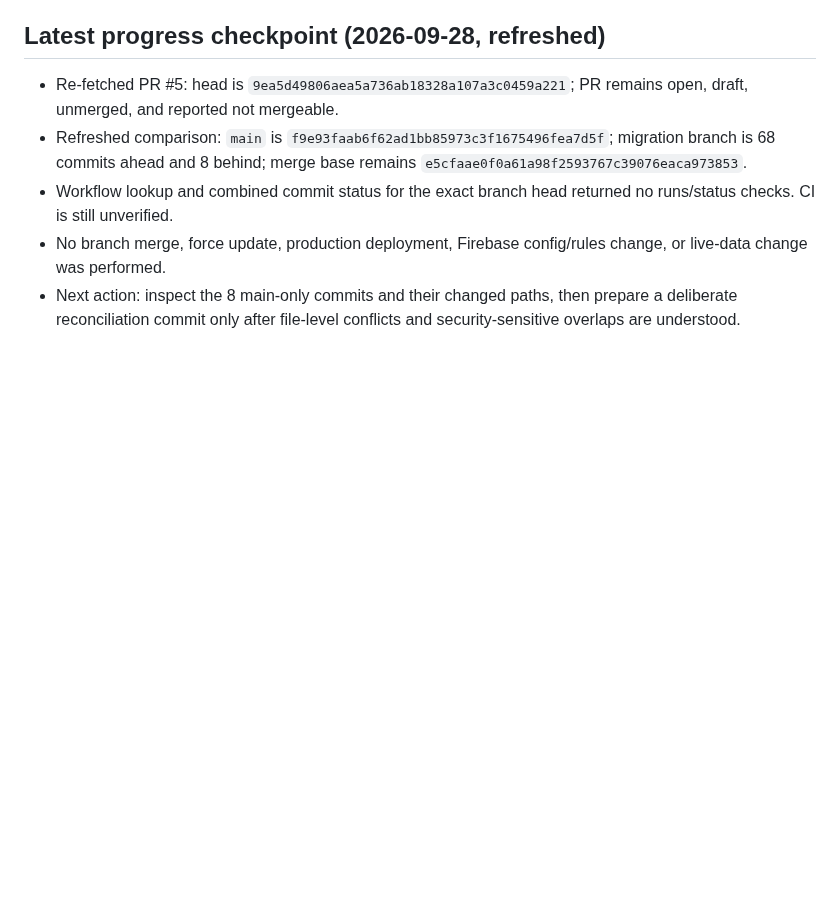
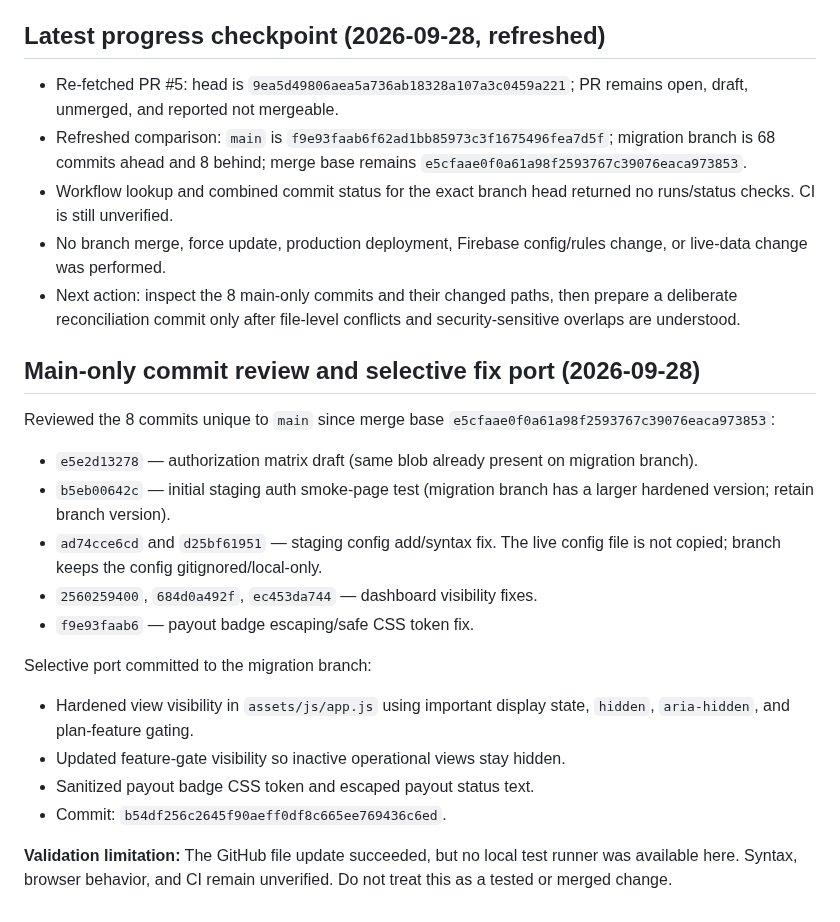
Before and after one commit to cbprajapati663-beep/CRM-New-Test, a Markdown page: docs/BRANCH_RECONCILIATION_CHECKLIST.md, the part around the change. Drawn GitHub-style; blank space fills up the shorter version.

Commit message:
Document selective dashboard fix port and main-only review

```diff
--- a/docs/BRANCH_RECONCILIATION_CHECKLIST.md
+++ b/docs/BRANCH_RECONCILIATION_CHECKLIST.md
@@ -56,3 +56,22 @@
 - Workflow lookup and combined commit status for the exact branch head returned no runs/status checks. CI is still unverified.
 - No branch merge, force update, production deployment, Firebase config/rules change, or live-data change was performed.
 - Next action: inspect the 8 main-only commits and their changed paths, then prepare a deliberate reconciliation commit only after file-level conflicts and security-sensitive overlaps are understood.
+
+
+## Main-only commit review and selective fix port (2026-09-28)
+
+Reviewed the 8 commits unique to `main` since merge base `e5cfaae0f0a61a98f2593767c39076eaca973853`:
+
+- `e5e2d13278` — authorization matrix draft (same blob already present on migration branch).
+- `b5eb00642c` — initial staging auth smoke-page test (migration branch has a larger hardened version; retain branch version).
+- `ad74cce6cd` and `d25bf61951` — staging config add/syntax fix. The live config file is not copied; branch keeps the config gitignored/local-only.
+- `2560259400`, `684d0a492f`, `ec453da744` — dashboard visibility fixes.
+- `f9e93faab6` — payout badge escaping/safe CSS token fix.
+
+Selective port committed to the migration branch:
+- Hardened view visibility in `assets/js/app.js` using important display state, `hidden`, `aria-hidden`, and plan-feature gating.
+- Updated feature-gate visibility so inactive operational views stay hidden.
+- Sanitized payout badge CSS token and escaped payout status text.
+- Commit: `b54df256c2645f90aeff0df8c665ee769436c6ed`.
+
+**Validation limitation:** The GitHub file update succeeded, but no local test runner was available here. Syntax, browser behavior, and CI remain unverified. Do not treat this as a tested or merged change.
```
